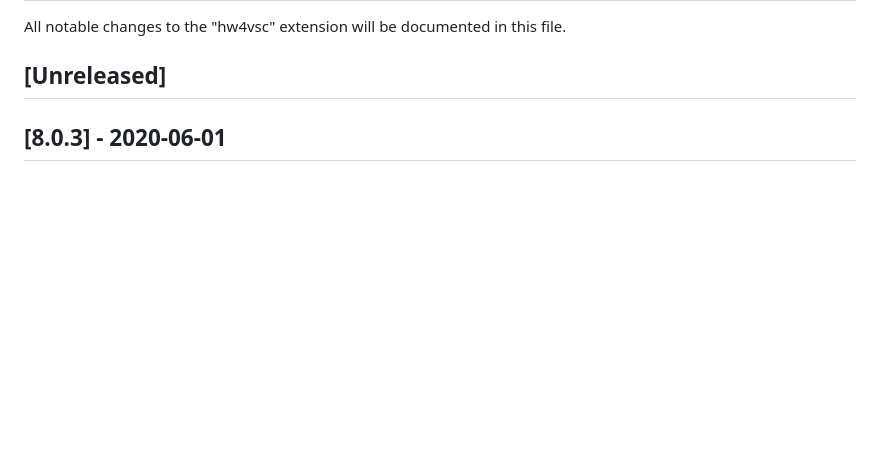
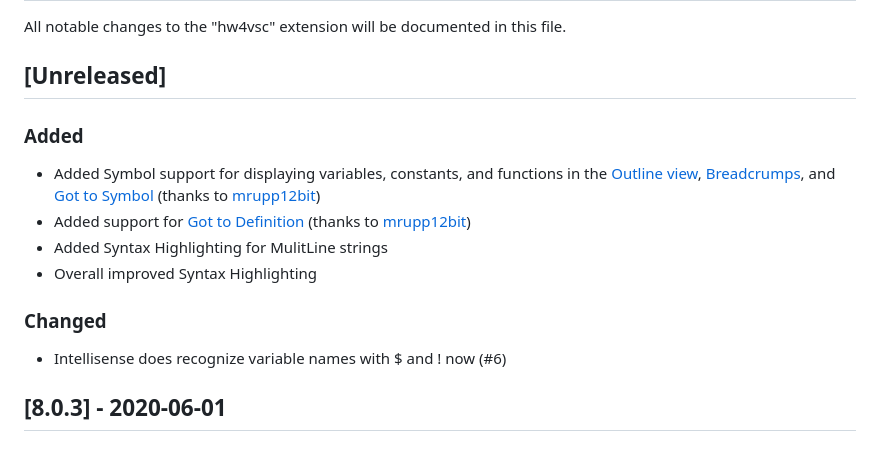
Before and after one commit to JohnArcher/vscode-hollywood-mal, a Markdown page: CHANGELOG.md, the part around the change. Drawn GitHub-style; blank space fills up the shorter version.

```diff
--- a/CHANGELOG.md
+++ b/CHANGELOG.md
@@ -3,6 +3,17 @@
 All notable changes to the "hw4vsc" extension will be documented in this file.
 
 ## [Unreleased]
+
+### Added
+
+- Added Symbol support for displaying variables, constants, and functions in the [Outline view](https://code.visualstudio.com/docs/getstarted/userinterface#_outline-view), [Breadcrumps](https://code.visualstudio.com/Docs/editor/editingevolved#_breadcrumbs), and [Got to Symbol](https://code.visualstudio.com/Docs/editor/editingevolved#_go-to-symbol) (thanks to [mrupp12bit](https://github.com/mrupp12bit))
+- Added support for [Got to Definition](https://code.visualstudio.com/Docs/editor/editingevolved#_go-to-definition) (thanks to [mrupp12bit](https://github.com/mrupp12bit))
+- Added Syntax Highlighting for MulitLine strings
+- Overall improved Syntax Highlighting
+
+### Changed
+
+- Intellisense does recognize variable names with $ and ! now (#6)
 
 ## [8.0.3] - 2020-06-01
 
```
Also changed, not shown: README.md (+44 -8 lines), snippets.md (+0 -3 lines), media/go_to_definition.gif (added), media/go_to_symbol.gif (added), media/outline_view.png (added), 1 other file.
